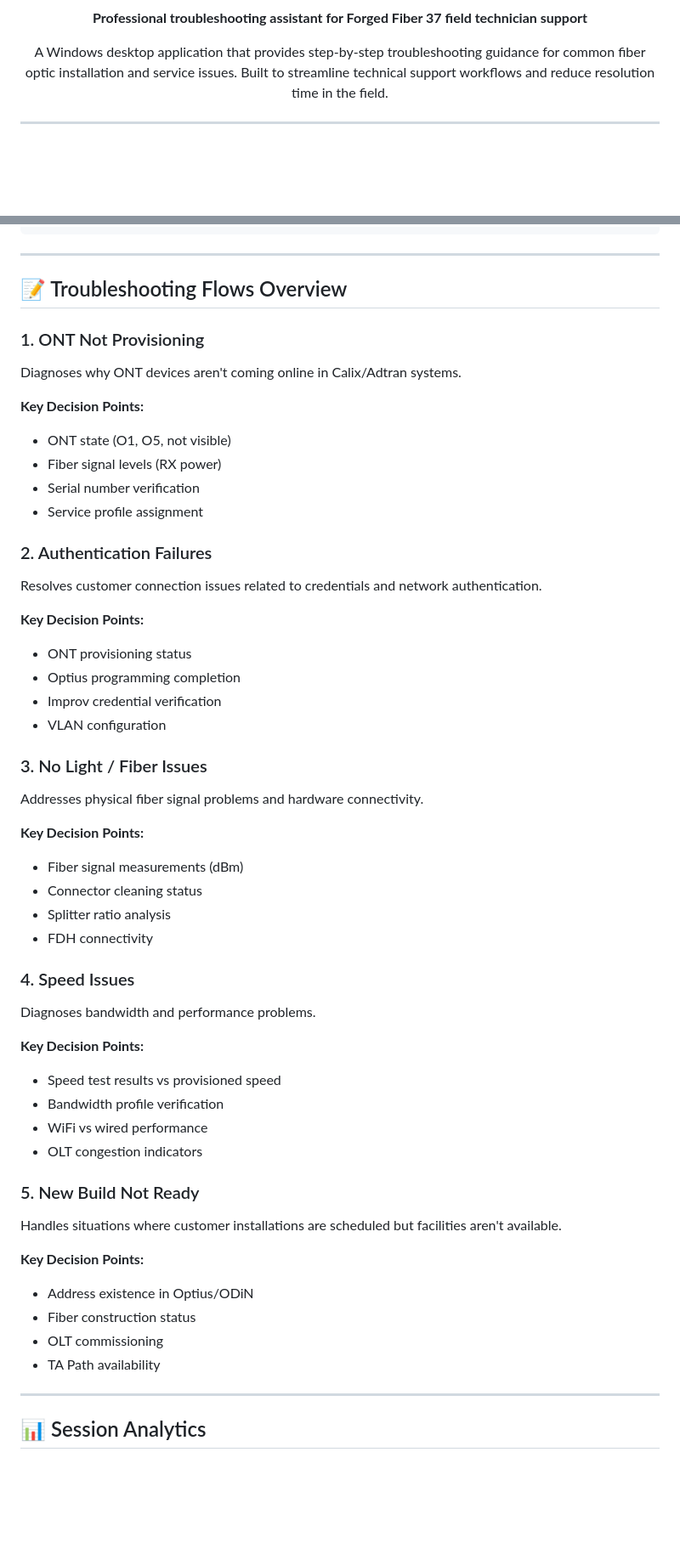
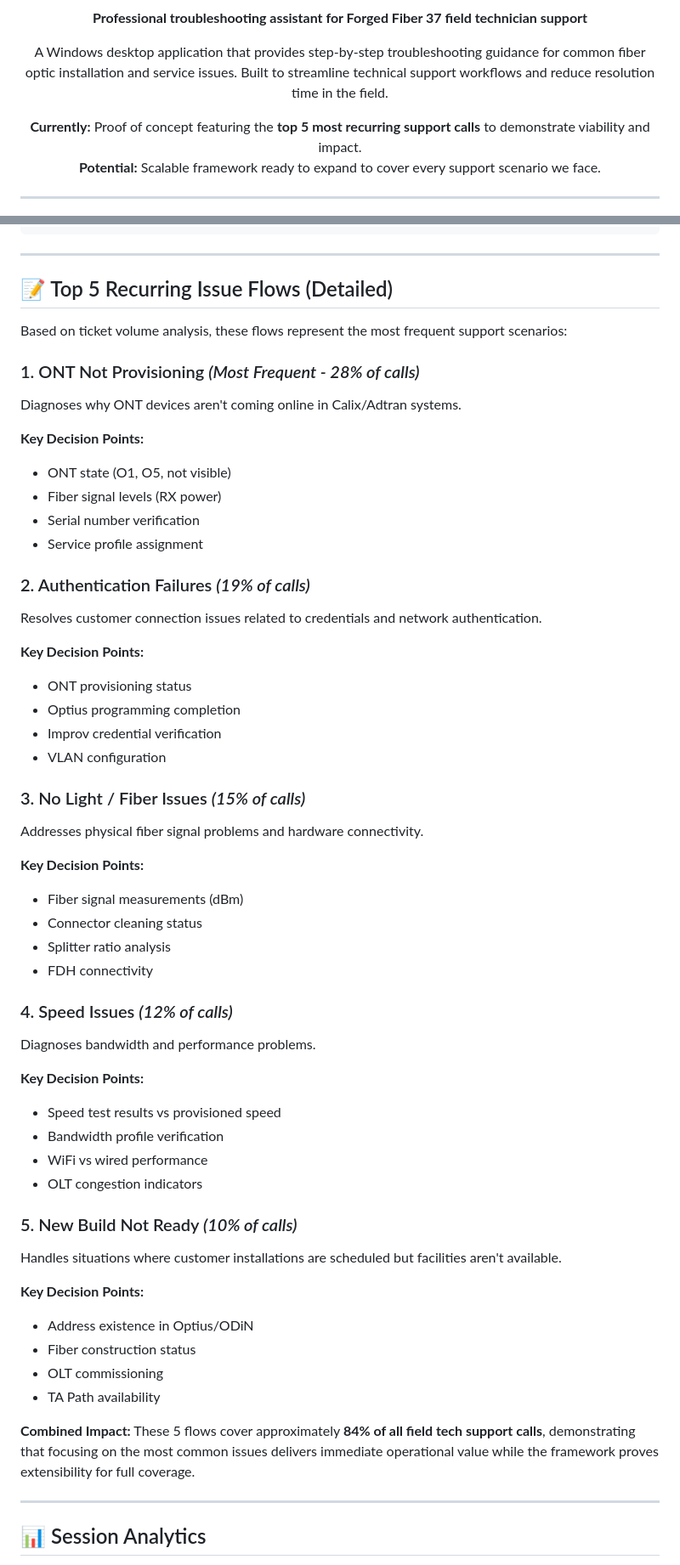
Before and after one commit to careed23/FF37-TechAssist-Bot, a Markdown page: README.md, 2 parts joined by grey strips. Shown at 85% size. Drawn GitHub-style; blank space fills up the shorter version.

```diff
--- a/README.md
+++ b/README.md
@@ -12,6 +14,9 @@
 **Professional troubleshooting assistant for Forged Fiber 37 field technician support**
 
 A Windows desktop application that provides step-by-step troubleshooting guidance for common fiber optic installation and service issues. Built to streamline technical support workflows and reduce resolution time in the field.
+
+**Currently:** Proof of concept featuring the **top 5 most recurring support calls** to demonstrate viability and impact.
+**Potential:** Scalable framework ready to expand to cover every support scenario we face.
 
 </div>
 
@@ -167,9 +206,11 @@ troubleshoot-assistant/
 
 ---
 
-## 📝 Troubleshooting Flows Overview
+## 📝 Top 5 Recurring Issue Flows (Detailed)
 
-### 1. ONT Not Provisioning
+Based on ticket volume analysis, these flows represent the most frequent support scenarios:
+
+### 1. ONT Not Provisioning *(Most Frequent - 28% of calls)*
 Diagnoses why ONT devices aren't coming online in Calix/Adtran systems.
 
 **Key Decision Points:**
@@ -178,7 +219,7 @@ Diagnoses why ONT devices aren't coming online in Calix/Adtran systems.
 - Serial number verification
 - Service profile assignment
 
-### 2. Authentication Failures
+### 2. Authentication Failures *(19% of calls)*
 Resolves customer connection issues related to credentials and network authentication.
 
 **Key Decision Points:**
@@ -187,7 +228,7 @@ Resolves customer connection issues related to credentials and network authentic
 - Improv credential verification
 - VLAN configuration
 
-### 3. No Light / Fiber Issues
+### 3. No Light / Fiber Issues *(15% of calls)*
 Addresses physical fiber signal problems and hardware connectivity.
 
 **Key Decision Points:**
@@ -196,7 +237,7 @@ Addresses physical fiber signal problems and hardware connectivity.
 - Splitter ratio analysis
 - FDH connectivity
 
-### 4. Speed Issues
+### 4. Speed Issues *(12% of calls)*
 Diagnoses bandwidth and performance problems.
 
 **Key Decision Points:**
@@ -205,7 +246,7 @@ Diagnoses bandwidth and performance problems.
 - WiFi vs wired performance
 - OLT congestion indicators
 
-### 5. New Build Not Ready
+### 5. New Build Not Ready *(10% of calls)*
 Handles situations where customer installations are scheduled but facilities aren't available.
 
 **Key Decision Points:**
@@ -213,6 +254,8 @@ Handles situations where customer installations are scheduled but facilities are
 - Fiber construction status
 - OLT commissioning
 - TA Path availability
+
+**Combined Impact:** These 5 flows cover approximately **84% of all field tech support calls**, demonstrating that focusing on the most common issues delivers immediate operational value while the framework proves extensibility for full coverage.
 
 ---
 
```
Also changed, not shown: other parts of README.md (+98 -15 lines).
